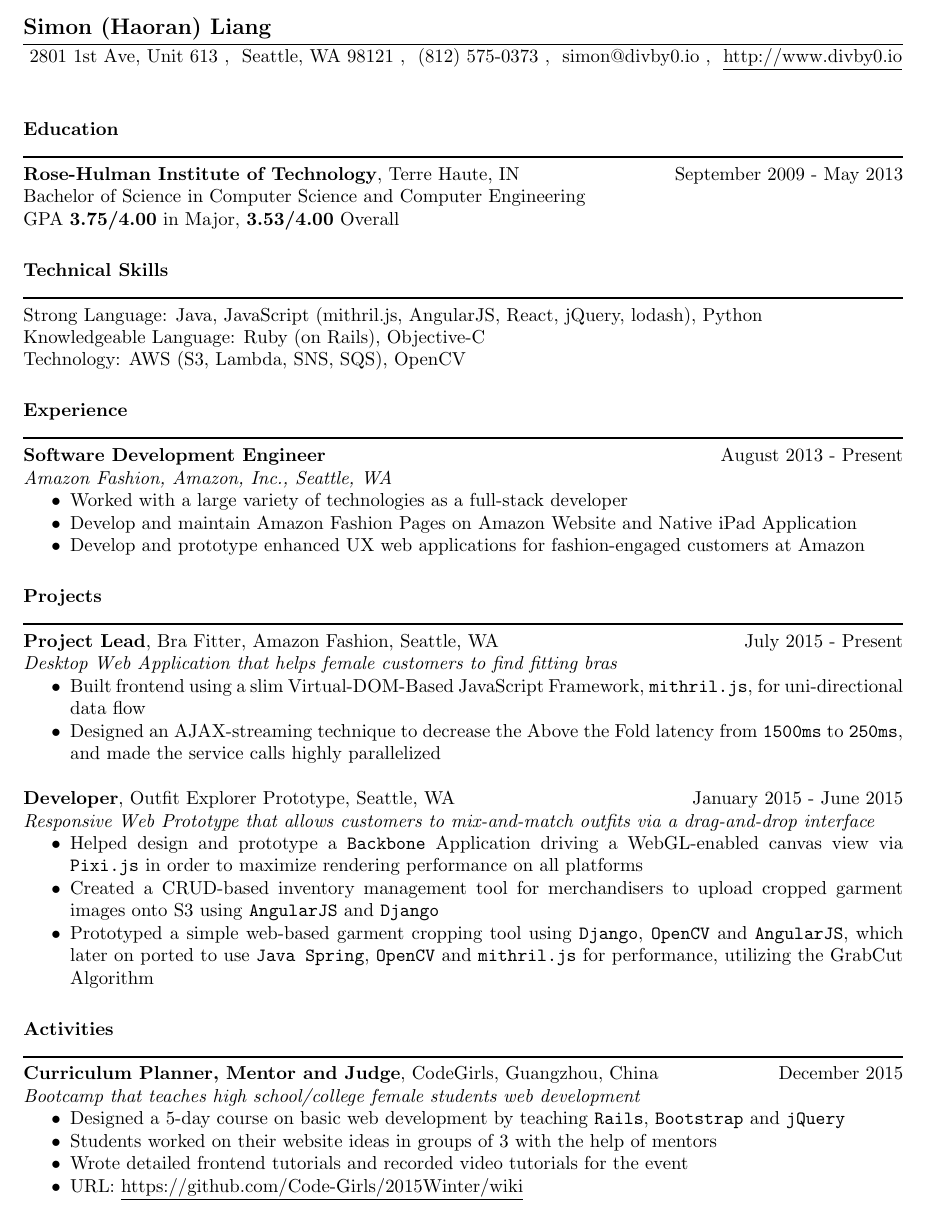
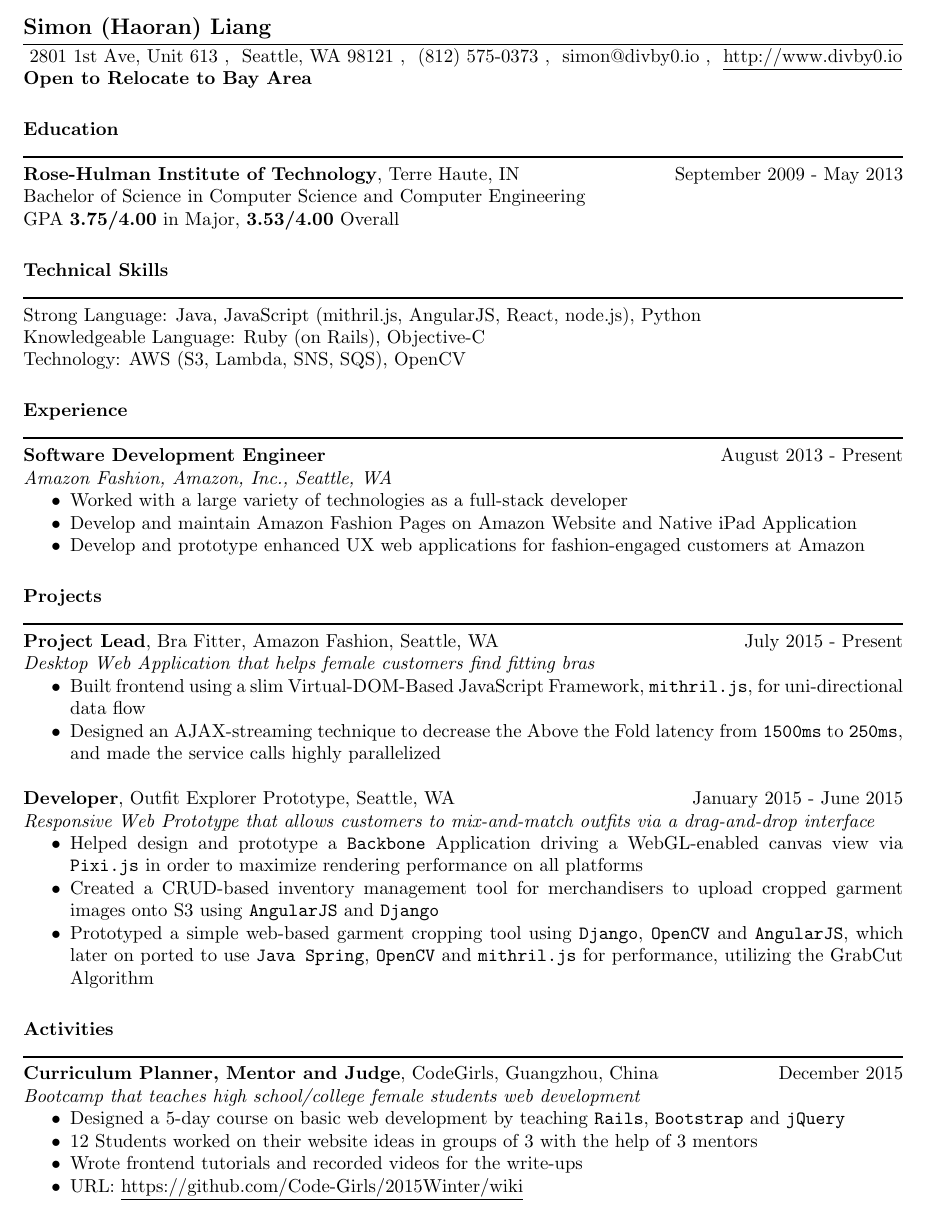
Before and after one commit to lhr0909/SimonsResume, a LaTeX CV (src/resume.tex): part of the page, cut so that both start at the same text. Compiled offline with pdfLaTeX.

Commit message:
some polish after going through the checklist

```diff
--- a/src/resume.tex
+++ b/src/resume.tex
@@ -25,6 +25,7 @@
   simon@divby0.io \\
   \underline{http://www.divby0.io}
 }
+\address{\textbf{Open to Relocate to Bay Area}}
 
 \begin{resume}
 
@@ -37,7 +38,7 @@
 
   \section{Technical Skills}
   \rule{\textwidth}{1pt}
-    Strong Language: Java, JavaScript (mithril.js, AngularJS, React, jQuery, lodash), Python \\
+    Strong Language: Java, JavaScript (mithril.js, AngularJS, React, node.js), Python \\
     Knowledgeable Language: Ruby (on Rails), Objective-C \\
     Technology: AWS (S3, Lambda, SNS, SQS), OpenCV
 
@@ -59,7 +60,7 @@
   \rule{\textwidth}{1pt}
     \textbf{Project Lead}, Bra Fitter, Amazon Fashion, Seattle, WA
     \hfill July 2015 - Present \\
-    \textit{Desktop Web Application that helps female customers to find fitting bras}
+    \textit{Desktop Web Application that helps female customers find fitting bras}
     \begin{itemize} \itemsep -2pt  % reduce space between items
       % \item Application collects information about customer's current bra size and how the current bra(s) fit,
       %       then it adjusts the bra size using a fitting algorithm, and measured bra band sizes collected from
@@ -93,8 +94,8 @@
     \begin{itemize} \itemsep -2pt  % reduce space between items
       \item Designed a 5-day course on basic web development by teaching \texttt{Rails},
       \texttt{Bootstrap} and \texttt{jQuery}
-      \item Students worked on their website ideas in groups of 3 with the help of mentors
-      \item Wrote detailed frontend tutorials and recorded video tutorials for the event
+      \item 12 Students worked on their website ideas in groups of 3 with the help of 3 mentors
+      \item Wrote frontend tutorials and recorded videos for the write-ups
       \item URL: \underline{https://github.com/Code-Girls/2015Winter/wiki}
     \end{itemize}
 
```
Also changed, not shown: README.md (added), resume.pdf (deleted), simon-liang-resume.pdf (added), src/resume.tex (7 more changed lines).
